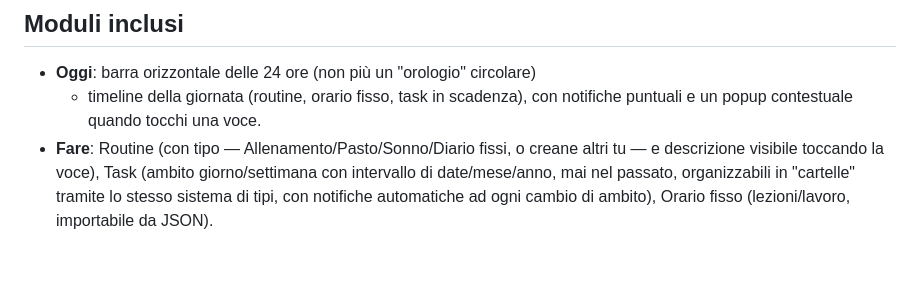
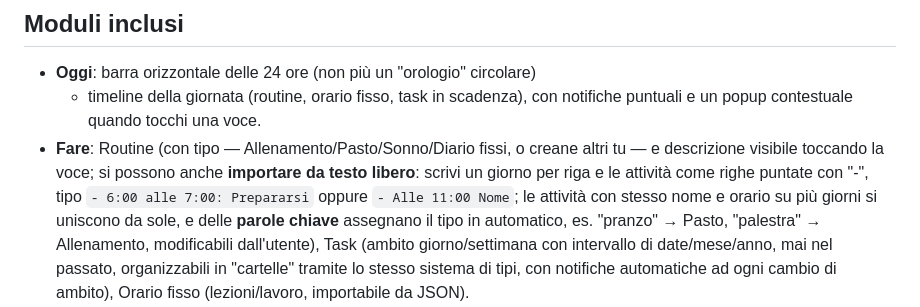
Before and after one commit to CuboEbbasta/Reader, a Markdown page: README.md, the part around the change. Drawn GitHub-style; blank space fills up the shorter version.

Commit message:
README: importazione orario da testo con parole chiave

```diff
--- a/README.md
+++ b/README.md
@@ -11,7 +11,13 @@ lascia il dispositivo a meno che tu non attivi l'IA.
   + timeline della giornata (routine, orario fisso, task in scadenza), con
   notifiche puntuali e un popup contestuale quando tocchi una voce.
 - **Fare**: Routine (con tipo — Allenamento/Pasto/Sonno/Diario fissi, o
-  creane altri tu — e descrizione visibile toccando la voce), Task (ambito
+  creane altri tu — e descrizione visibile toccando la voce; si possono
+  anche **importare da testo libero**: scrivi un giorno per riga e le attività
+  come righe puntate con "-", tipo `- 6:00 alle 7:00: Prepararsi` oppure
+  `- Alle 11:00 Nome`; le attività con stesso nome e orario su più giorni si
+  uniscono da sole, e delle **parole chiave** assegnano il tipo in automatico,
+  es. "pranzo" → Pasto, "palestra" → Allenamento, modificabili dall'utente),
+  Task (ambito
   giorno/settimana con intervallo di date/mese/anno, mai nel passato,
   organizzabili in "cartelle" tramite lo stesso sistema di tipi, con
   notifiche automatiche ad ogni cambio di ambito), Orario fisso
```
